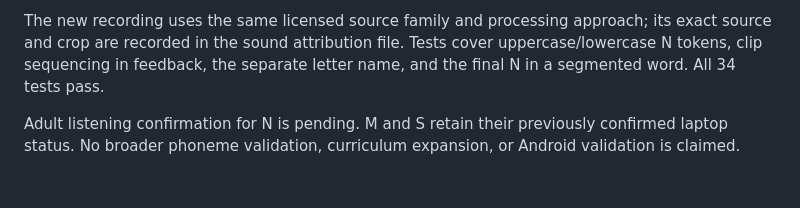
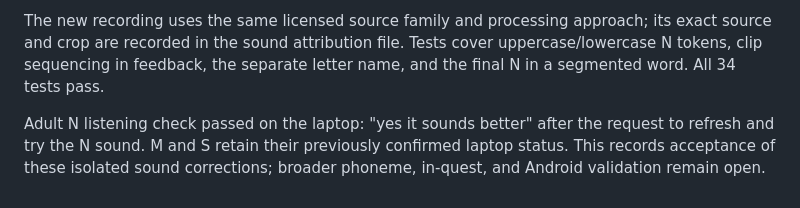
Before and after one commit to itcodegirl/letter-dex, a Markdown page: docs/qa/pilot-voice-correction.md, the part around the change. Drawn GitHub-style.

Commit message:
Record adult confirmation of the corrected N sound

```diff
--- a/docs/qa/pilot-voice-correction.md
+++ b/docs/qa/pilot-voice-correction.md
@@ -77,6 +77,7 @@ its exact source and crop are recorded in the sound attribution file. Tests
 cover uppercase/lowercase N tokens, clip sequencing in feedback, the separate
 letter name, and the final N in a segmented word. All 34 tests pass.
 
-Adult listening confirmation for N is pending. M and S retain their previously
-confirmed laptop status. No broader phoneme validation, curriculum expansion,
-or Android validation is claimed.
+Adult N listening check passed on the laptop: "yes it sounds better" after
+the request to refresh and try the N sound. M and S retain their previously
+confirmed laptop status. This records acceptance of these isolated sound
+corrections; broader phoneme, in-quest, and Android validation remain open.
```
